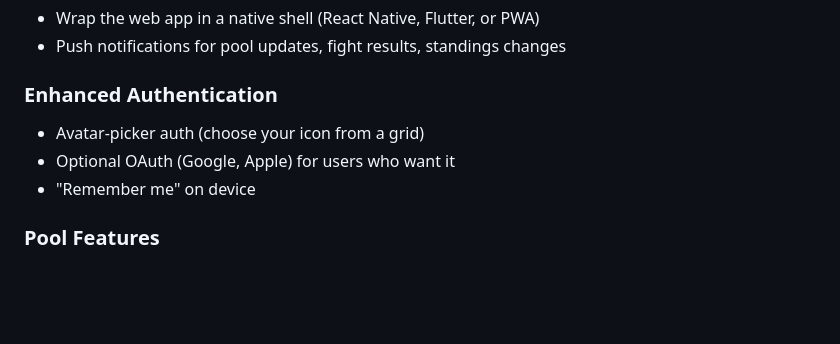
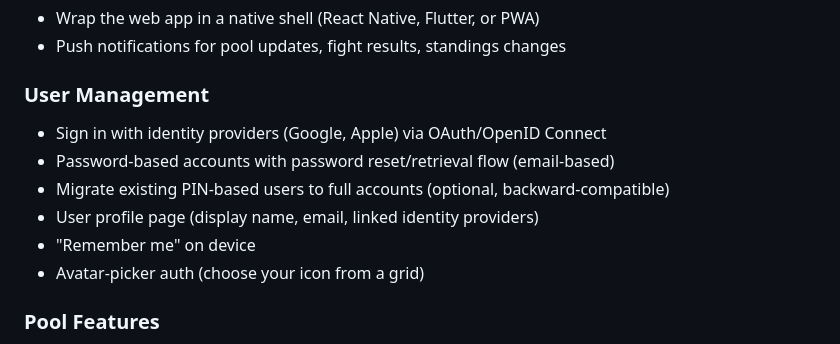
Before and after one commit to danosbananos/prediction-pool, a Markdown page: product-backlog.md, the part around the change. GitHub-like rendering; blank space fills up the shorter version.

Commit message:
Add user management to backlog
Replace the lightweight "Enhanced Authentication" section with a
comprehensive "User Management" item covering OAuth sign-in (Google,
Apple), password-based accounts with reset/retrieval, migration path
from PIN-based auth, and user profiles.

https://claude.ai/code/session_015jnMdcfpgA6sPzE4eGWWV3

```diff
--- a/product-backlog.md
+++ b/product-backlog.md
@@ -314,10 +314,13 @@ Implementation: `body.theme-olympics`, `body.theme-glory` CSS classes with CSS v
 - Wrap the web app in a native shell (React Native, Flutter, or PWA)
 - Push notifications for pool updates, fight results, standings changes
 
-### Enhanced Authentication
+### User Management
+- Sign in with identity providers (Google, Apple) via OAuth/OpenID Connect
+- Password-based accounts with password reset/retrieval flow (email-based)
+- Migrate existing PIN-based users to full accounts (optional, backward-compatible)
+- User profile page (display name, email, linked identity providers)
+- "Remember me" on device
 - Avatar-picker auth (choose your icon from a grid)
-- Optional OAuth (Google, Apple) for users who want it
-- "Remember me" on device
 
 ### Pool Features
 - Pool-level passcode for access control
```
